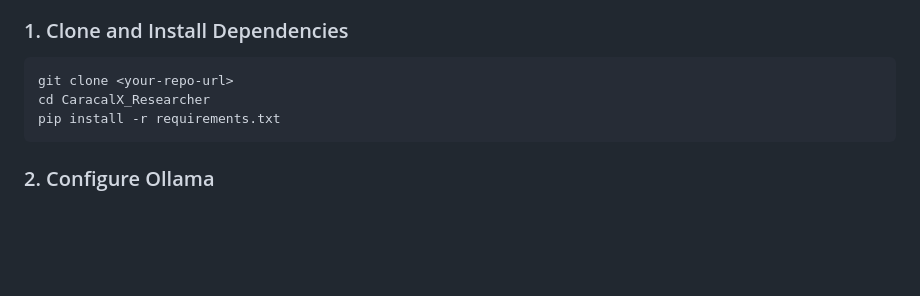
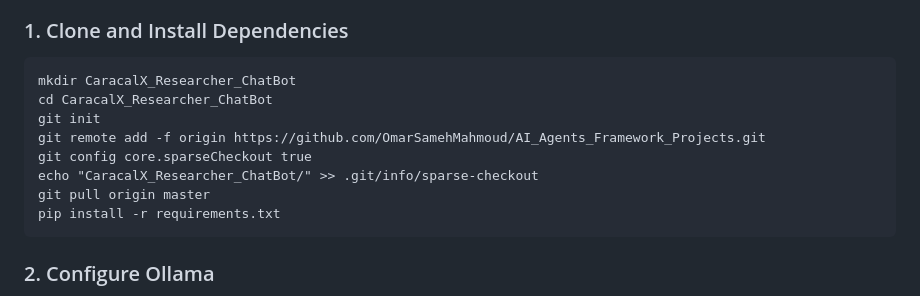
Before and after one commit to OmarSamehMahmoud/AI_Agents_Framework_Projects, a Markdown page: CaracalX_Researcher_ChatBot/README.md, the part around the change. Drawn GitHub-style; blank space fills up the shorter version.

Commit message:
Add setup instructions for CaracalX_Researcher_ChatBot
Updated the README to include instructions for setting up the CaracalX_Researcher_ChatBot directory and initializing a git repository.

```diff
--- a/CaracalX_Researcher_ChatBot/README.md
+++ b/CaracalX_Researcher_ChatBot/README.md
@@ -52,8 +52,13 @@ CaracalX Researcher is an advanced, locally-hosted AI research assistant featuri
 
 ### 1. Clone and Install Dependencies
 
-    git clone <your-repo-url>
-    cd CaracalX_Researcher
+    mkdir CaracalX_Researcher_ChatBot
+    cd CaracalX_Researcher_ChatBot
+    git init
+    git remote add -f origin https://github.com/OmarSamehMahmoud/AI_Agents_Framework_Projects.git
+    git config core.sparseCheckout true
+    echo "CaracalX_Researcher_ChatBot/" >> .git/info/sparse-checkout
+    git pull origin master
     pip install -r requirements.txt
 
 ### 2. Configure Ollama
```
